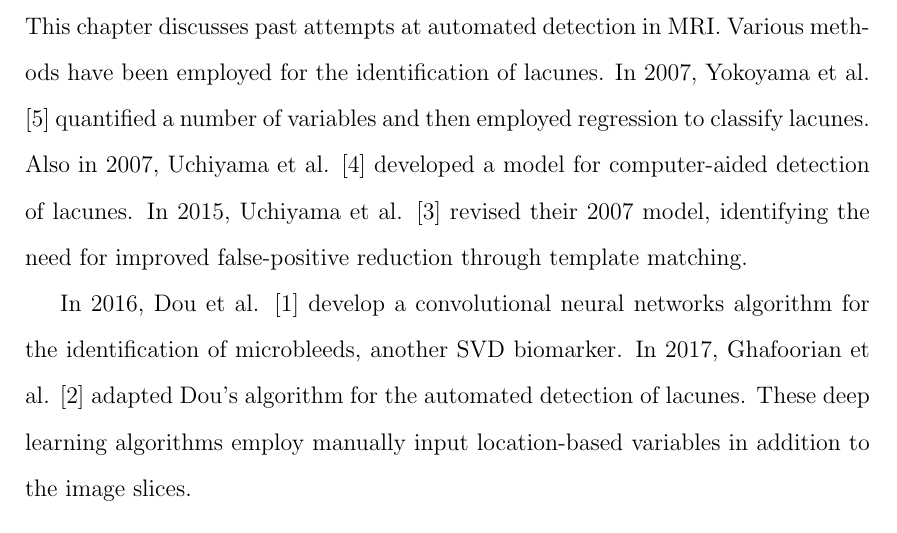
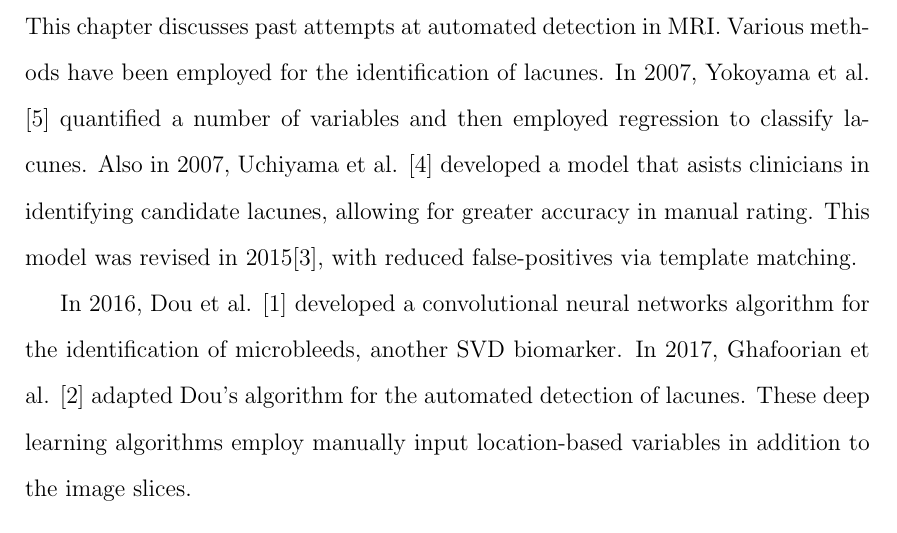
Before and after one commit to melindamortimer/lacune-pvs-cnn, a LaTeX thesis (Thesis_Docs/4_literature-review.tex): part of page 1 of 6, cut so that both start at the same text. Compiled offline with pdfLaTeX; a LaTeX package or settings file that is missing is left out.

Commit message:
Small update to lit review intro

```diff
--- a/Thesis_Docs/4_literature-review.tex
+++ b/Thesis_Docs/4_literature-review.tex
@@ -143,9 +143,9 @@
 
 \chapter{Literature Review}\label{litrev-intro}
 
-This chapter discusses past attempts at automated detection in MRI. Various methods have been employed for the identification of lacunes. In 2007, Yokoyama et al. \cite{Yokoyama2007} quantified a number of variables and then employed regression to classify lacunes. Also in 2007, Uchiyama et al. \cite{Uchiyama20071554} developed a model for computer-aided detection of lacunes. In 2015, Uchiyama et al. \cite{Uchiyama2015} revised their 2007 model, identifying the need for improved false-positive reduction through template matching.
+This chapter discusses past attempts at automated detection in MRI. Various methods have been employed for the identification of lacunes. In 2007, Yokoyama et al. \cite{Yokoyama2007} quantified a number of variables and then employed regression to classify lacunes. Also in 2007, Uchiyama et al. \cite{Uchiyama20071554} developed a model that asists clinicians in identifying candidate lacunes, allowing for greater accuracy in manual rating. This model was revised in 2015\cite{Uchiyama2015}, with reduced false-positives via template matching.
 
-In 2016, Dou et al. \cite{DouQ.2016ADoC} develop a convolutional neural networks algorithm for the identification of microbleeds, another SVD biomarker. In 2017, Ghafoorian et al. \cite{GhafoorianM.2017Dml3} adapted Dou's algorithm for the automated detection of lacunes. These deep learning algorithms employ manually input location-based variables in addition to the image slices.
+In 2016, Dou et al. \cite{DouQ.2016ADoC} developed a convolutional neural networks algorithm for the identification of microbleeds, another SVD biomarker. In 2017, Ghafoorian et al. \cite{GhafoorianM.2017Dml3} adapted Dou's algorithm for the automated detection of lacunes. These deep learning algorithms employ manually input location-based variables in addition to the image slices.
 
 
 \section{Regression Attempts}\label{litrev-reg}
```
